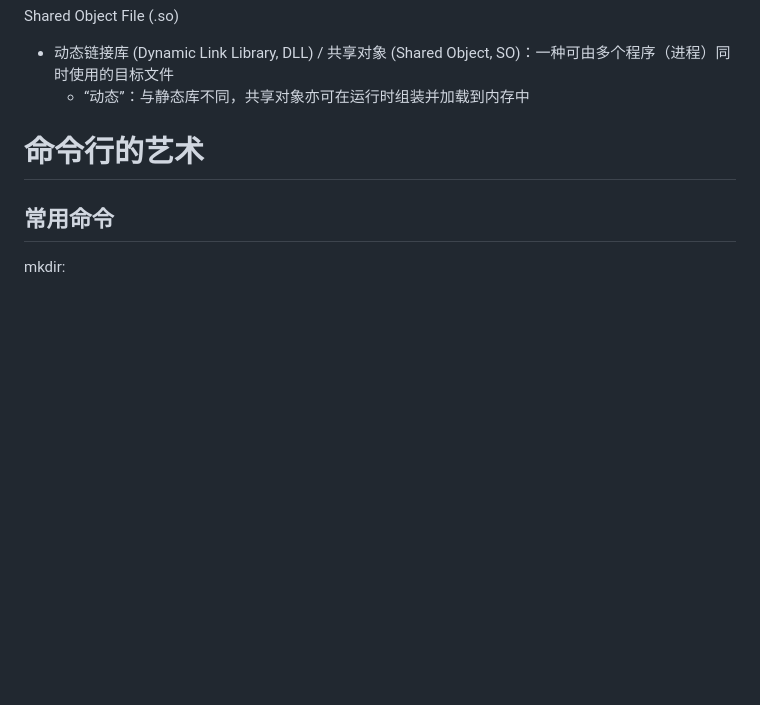
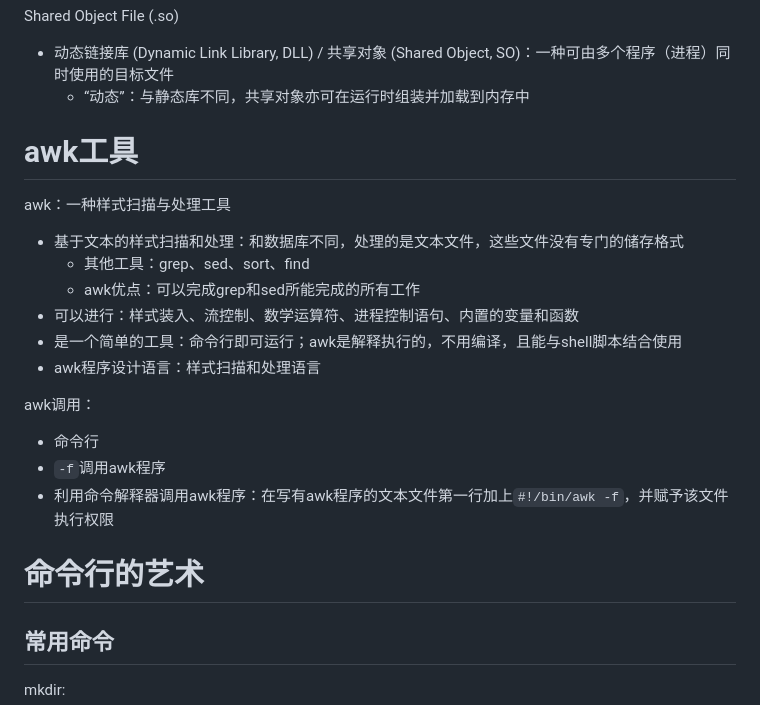
Before and after one commit to SirLearning/BioInformaticsNote, a Markdown page: 3Program/Linux note.md, the part around the change. Rendered like a GitHub page; blank space fills up the shorter version.

```diff
--- a/3Program/Linux note.md
+++ b/3Program/Linux note.md
@@ -250,6 +250,21 @@ export LANG="en_US.UTF-8"
 Shared Object File (.so)
 - 动态链接库 (Dynamic Link Library, DLL) / 共享对象 (Shared Object, SO)：一种可由多个程序（进程）同时使用的目标文件
 	- “动态”：与静态库不同，共享对象亦可在运行时组装并加载到内存中
+
+# awk工具
+
+awk：一种样式扫描与处理工具
+- 基于文本的样式扫描和处理：和数据库不同，处理的是文本文件，这些文件没有专门的储存格式
+	- 其他工具：grep、sed、sort、find
+	- awk优点：可以完成grep和sed所能完成的所有工作
+- 可以进行：样式装入、流控制、数学运算符、进程控制语句、内置的变量和函数
+- 是一个简单的工具：命令行即可运行；awk是解释执行的，不用编译，且能与shell脚本结合使用
+- awk程序设计语言：样式扫描和处理语言
+
+awk调用：
+- 命令行
+- `-f`调用awk程序
+- 利用命令解释器调用awk程序：在写有awk程序的文本文件第一行加上`#!/bin/awk -f`，并赋予该文件执行权限
 
 
 # 命令行的艺术
```
